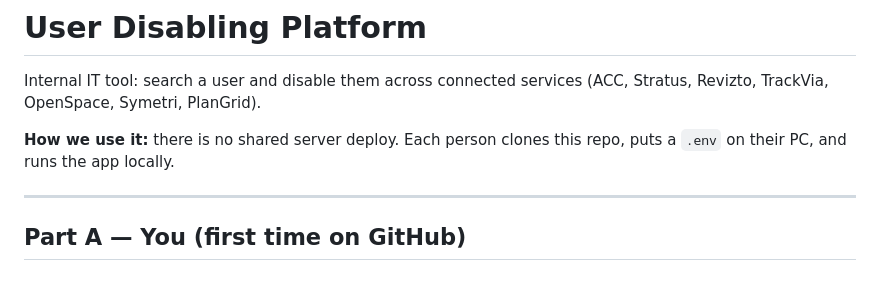
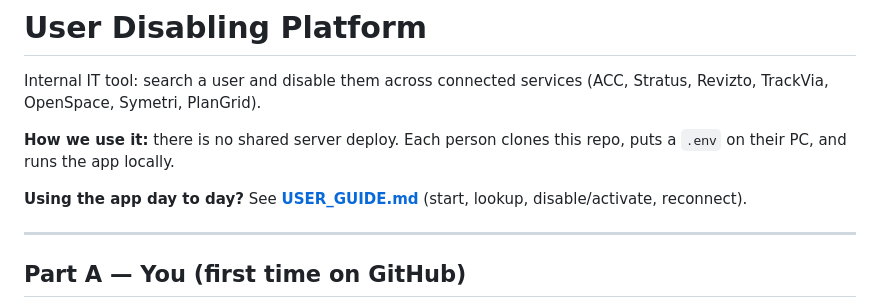
Before and after one commit to eperezumc/user-deletion-application, a Markdown page: README.md, the part around the change. GitHub-like rendering; blank space fills up the shorter version.

Commit message:
adding user guide

```diff
--- a/README.md
+++ b/README.md
@@ -3,6 +3,8 @@
 Internal IT tool: search a user and disable them across connected services (ACC, Stratus, Revizto, TrackVia, OpenSpace, Symetri, PlanGrid).
 
 **How we use it:** there is no shared server deploy. Each person clones this repo, puts a `.env` on their PC, and runs the app locally.
+
+**Using the app day to day?** See **[USER_GUIDE.md](USER_GUIDE.md)** (start, lookup, disable/activate, reconnect).
 
 ---
 
```
Also changed, not shown: USER_GUIDE.md (added, +143 -0 lines).
